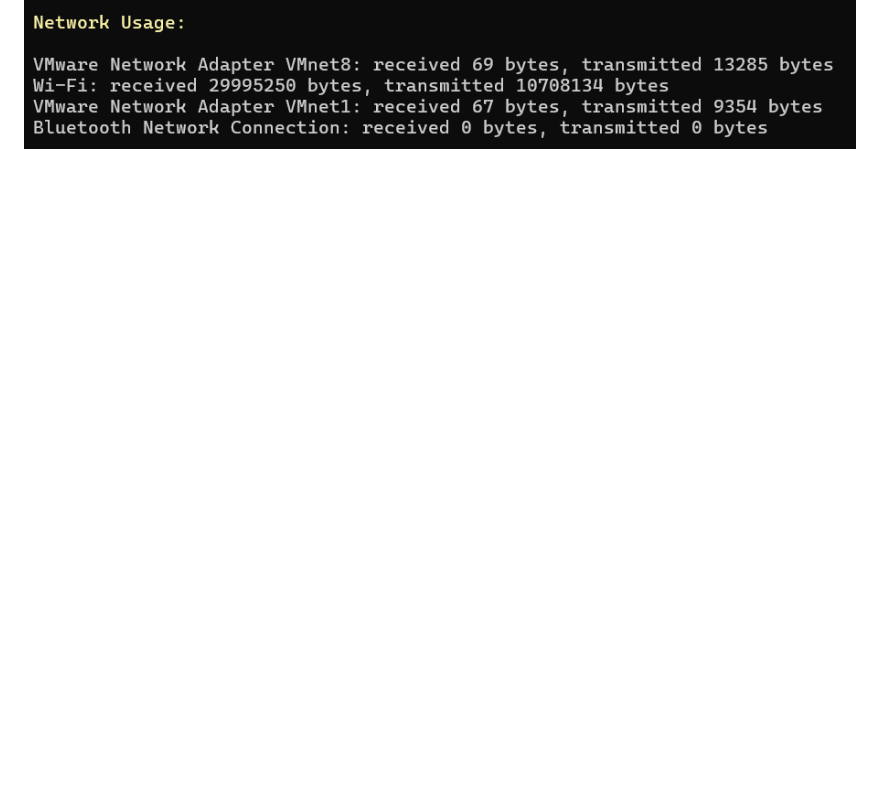
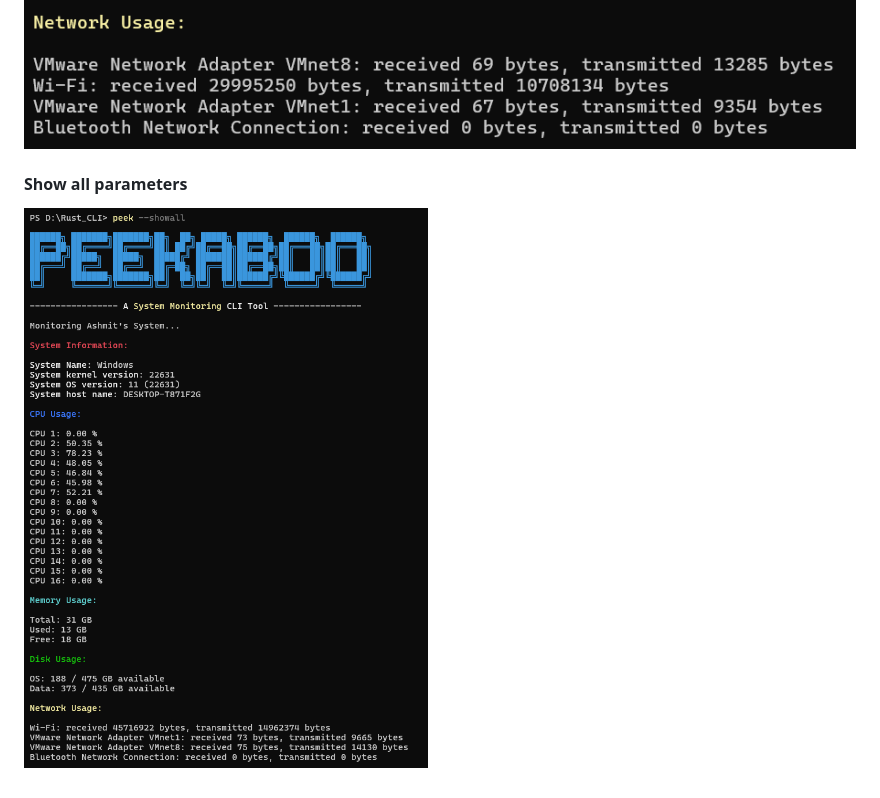
Before and after one commit to ashmit0920/Peek, a Markdown page: README.md, the part around the change printed below. Drawn GitHub-style; pictures changed too: assets/showall.png (added); blank space fills up the shorter version.

```diff
--- a/README.md
+++ b/README.md
@@ -79 +82,5 @@ Network usage:
 ![Network Usage](./assets/network.png)
+
+#### Show all parameters
+
+![Show all](./assets/showall.png)
```
Also changed, not shown: other parts of README.md (+6 -3 lines).
